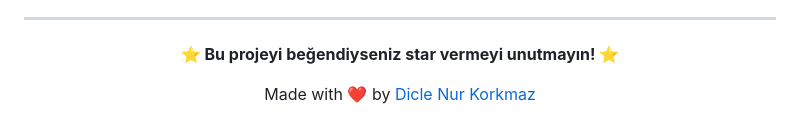
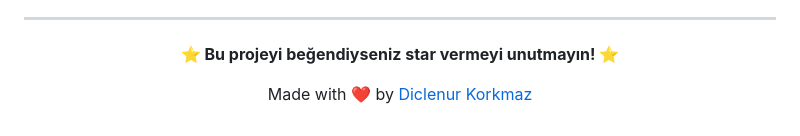
Before and after one commit to diclenurkorkmaz-gif/hizli-randevu, a Markdown page: README.md, the part around the change. GitHub-like rendering.

```diff
--- a/README.md
+++ b/README.md
@@ -205,6 +205,6 @@ Bu proje açık kaynak olarak geliştirilmektedir. Katkılarınızı bekliyoruz!
 
 **⭐ Bu projeyi beğendiyseniz star vermeyi unutmayın! ⭐**
 
-Made with ❤️ by [Dicle Nur Korkmaz](https://github.com/Diclenurkorkmaz)
+Made with ❤️ by [Diclenur Korkmaz](https://github.com/diclenurkorkmaz-gif)
 
 </div>
```
